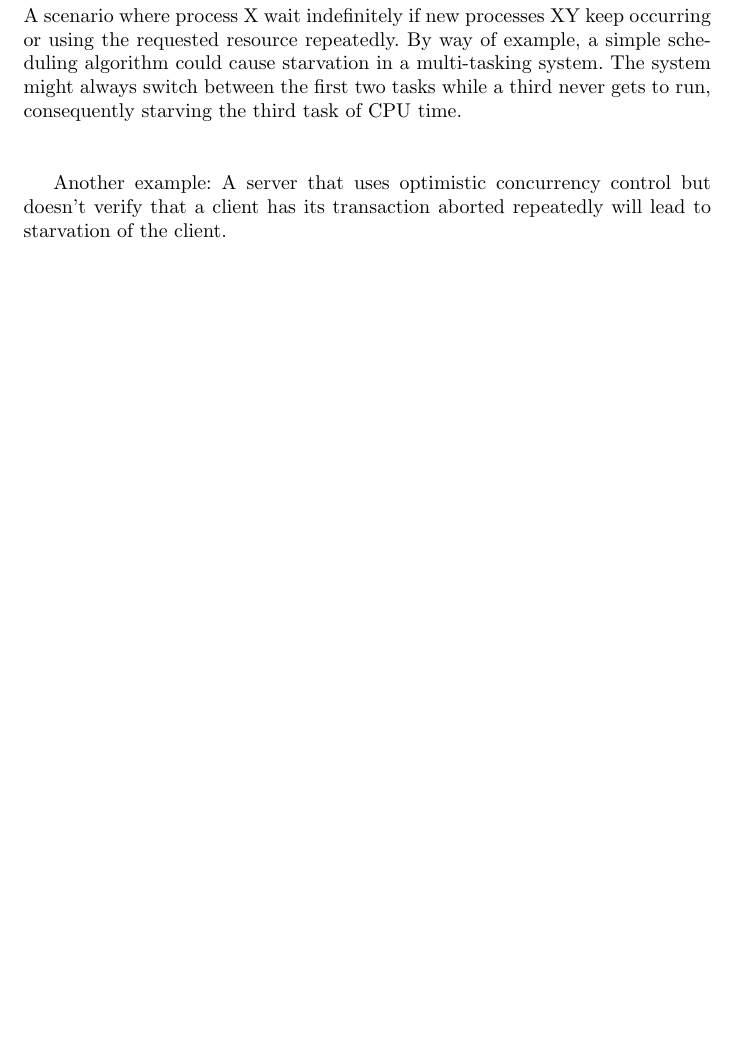
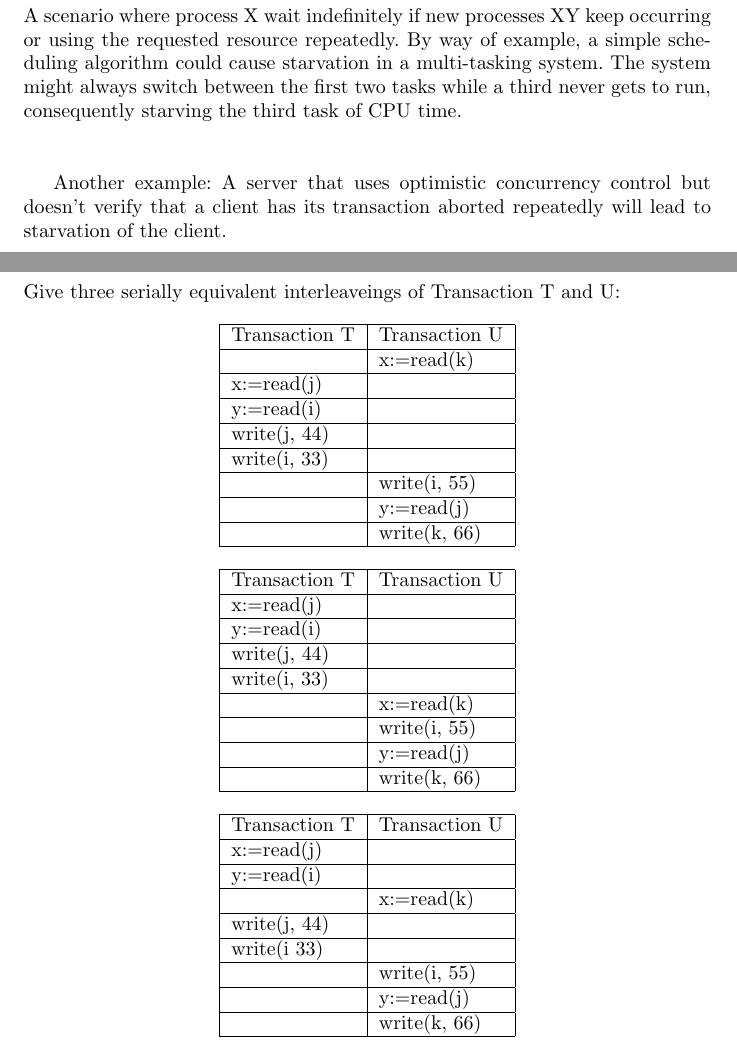
Before and after one commit to MODIS15/Hand-In4, a LaTeX document (HandIn4MAin.tex, which reads assignment/assignment162.tex): part of page 5 of 14 before the commit and two parts of pages 5 and 8 of 15 after it, the two joined at a grey line, cut so that both start at the same text, the shorter picture padded with empty space. Compiled offline with pdfLaTeX.

Commit message:
PullingÂ½

```diff
--- a/assignment/assignment162.tex
+++ b/assignment/assignment162.tex
@@ -1 +1,51 @@
 \section{Assignment 16.2}
+Give three serially equivalent interleaveings of Transaction T and U:
+
+\begin{center}
+	\begin{tabular}{| l | l |}
+		\hline
+		Transaction T & Transaction U \\ \hline
+		 & x:=read(k)  \\ \hline
+		x:=read(j) &   \\ \hline
+		y:=read(i) &  \\ \hline
+		write(j, 44) &   \\ \hline
+		write(i, 33) &  \\ \hline
+		 & write(i, 55) \\ \hline
+		 & y:=read(j) \\ \hline
+		 & write(k, 66)  \\
+		\hline
+	\end{tabular}
+\end{center}
+
+
+\begin{center}
+	\begin{tabular}{| l | l |}
+		\hline
+		Transaction T & Transaction U \\ \hline
+		x:=read(j) &   \\ \hline
+		y:=read(i) &   \\ \hline
+		write(j, 44) &  \\ \hline
+		write(i, 33) &   \\ \hline
+		 & x:=read(k) \\ \hline
+		 & write(i, 55) \\ \hline
+		 & y:=read(j) \\ \hline
+		 & write(k, 66)  \\
+		\hline
+	\end{tabular}
+\end{center}
+
+\begin{center}
+	\begin{tabular}{| l | l |}
+		\hline
+		Transaction T & Transaction U \\ \hline
+		x:=read(j) &   \\ \hline
+		y:=read(i) &   \\ \hline
+		 & x:=read(k) \\ \hline
+		write(j, 44) &   \\ \hline
+		write(i 33)  &  \\ \hline
+		 & write(i, 55) \\ \hline
+		 & y:=read(j) \\ \hline
+		 & write(k, 66)  \\
+		\hline
+	\end{tabular}
+\end{center}
```
Also changed, not shown: assignment/assignment163.tex (+61 -0 lines), HandIn4MAin.pdf, 16 other files.
